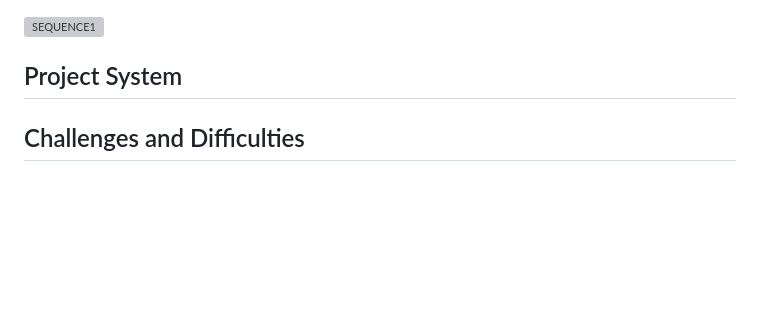
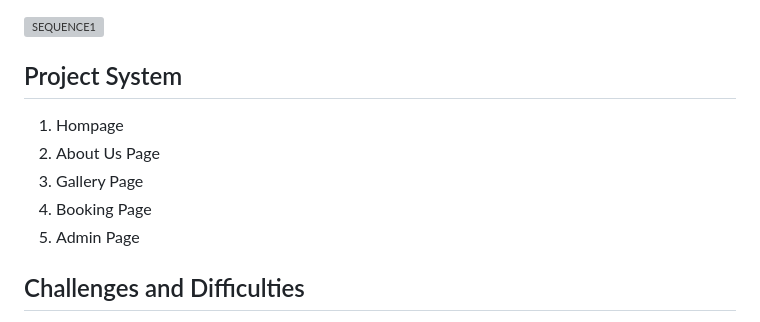
Before and after one commit to ilyana-8/Museum, a Markdown page: README.md, the part around the change. GitHub-like rendering; blank space fills up the shorter version; grey boxes are pictures that could not be loaded.

```diff
--- a/README.md
+++ b/README.md
@@ -49,6 +49,11 @@ The objectives of our web application are :
 
 ## Project System
 
+1. Hompage
+2. About Us Page
+3. Gallery Page
+4. Booking Page
+5. Admin Page
 
 
 ## Challenges and Difficulties
```
